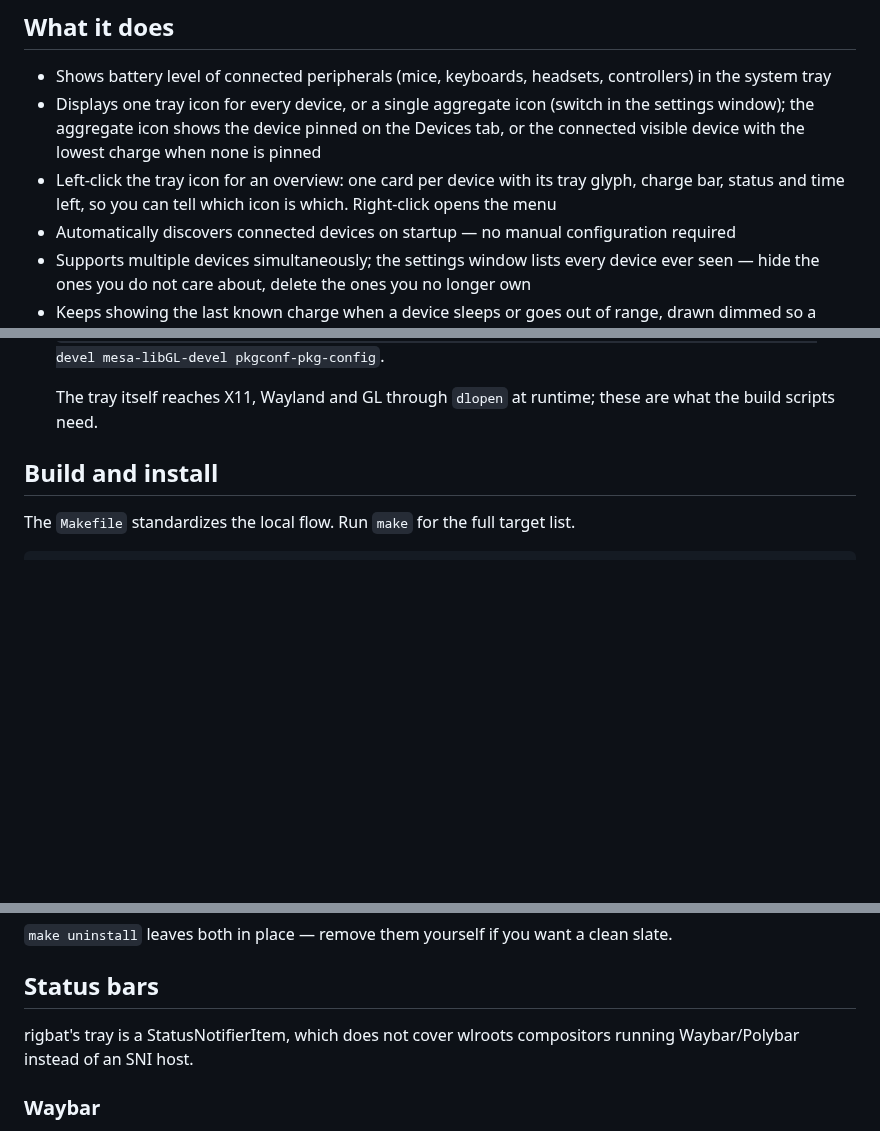
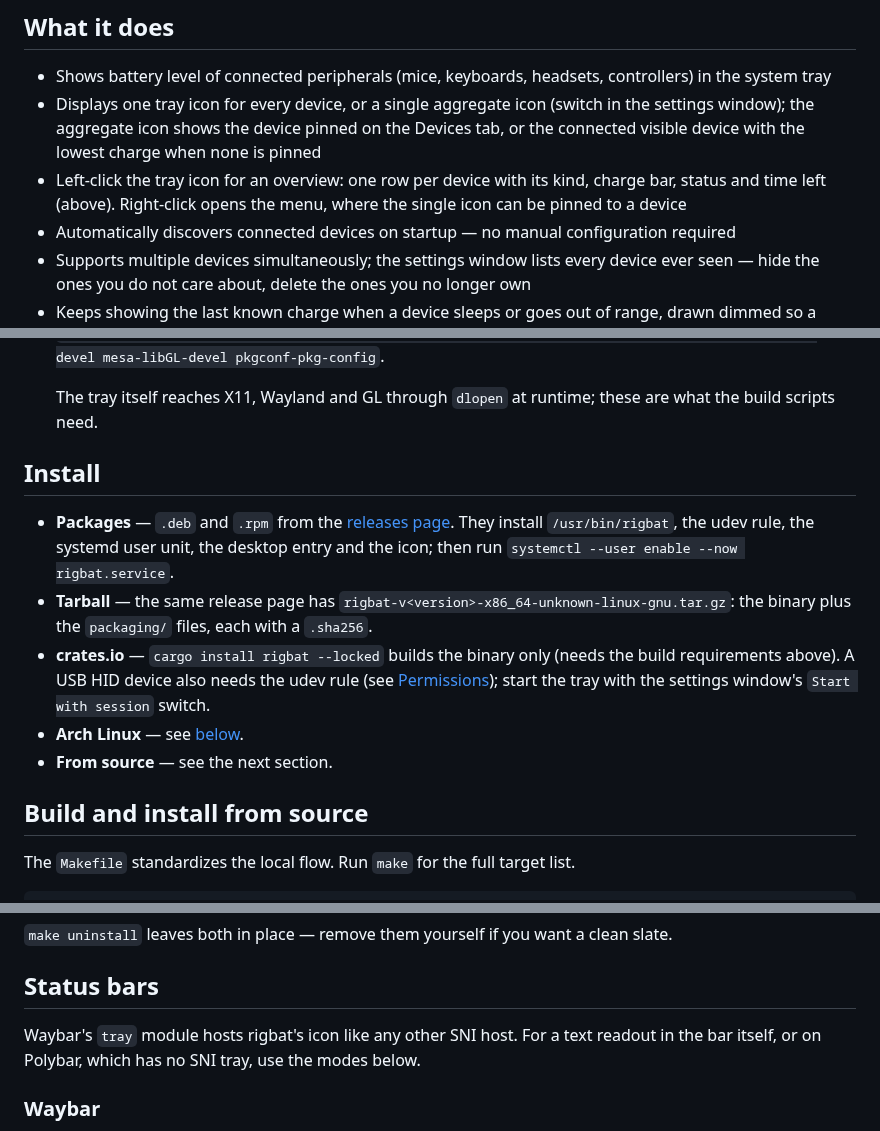
Before and after one commit to Skesov/rigbat, a Markdown page: README.md, 3 parts joined by grey strips. GitHub-like rendering; blank space fills up the shorter version.

```diff
--- a/README.md
+++ b/README.md
@@ -8,8 +17,9 @@ System tray battery monitor for gaming peripherals.
 - Displays one tray icon for every device, or a single aggregate icon (switch in the settings
   window); the aggregate icon shows the device pinned on the Devices tab, or the connected
   visible device with the lowest charge when none is pinned
-- Left-click the tray icon for an overview: one card per device with its tray glyph, charge bar,
-  status and time left, so you can tell which icon is which. Right-click opens the menu
+- Left-click the tray icon for an overview: one row per device with its kind, charge bar, status
+  and time left (above). Right-click opens the menu, where the single icon can be pinned to a
+  device
 - Automatically discovers connected devices on startup — no manual configuration required
 - Supports multiple devices simultaneously; the settings window lists every device ever seen —
   hide the ones you do not care about, delete the ones you no longer own
@@ -72,7 +83,21 @@ libXrandr-devel libXi-devel mesa-libGL-devel pkgconf-pkg-config`.
   The tray itself reaches X11, Wayland and GL through `dlopen` at runtime; these are what the
   build scripts need.
 
-## Build and install
+## Install
+
+- **Packages** — `.deb` and `.rpm` from the
+  [releases page](https://github.com/Skesov/rigbat/releases). They install `/usr/bin/rigbat`, the
+  udev rule, the systemd user unit, the desktop entry and the icon; then run
+  `systemctl --user enable --now rigbat.service`.
+- **Tarball** — the same release page has `rigbat-v<version>-x86_64-unknown-linux-gnu.tar.gz`:
+  the binary plus the `packaging/` files, each with a `.sha256`.
+- **crates.io** — `cargo install rigbat --locked` builds the binary only (needs the build
+  requirements above). A USB HID device also needs the udev rule (see [Permissions](#permissions));
+  start the tray with the settings window's `Start with session` switch.
+- **Arch Linux** — see [below](#arch-linux-aur).
+- **From source** — see the next section.
+
+## Build and install from source
 
 The `Makefile` standardizes the local flow. Run `make` for the full target list.
 
@@ -209,8 +245,8 @@ Two files back this:
 
 ## Status bars
 
-rigbat's tray is a StatusNotifierItem, which does not cover wlroots compositors running
-Waybar/Polybar instead of an SNI host.
+Waybar's `tray` module hosts rigbat's icon like any other SNI host. For a text readout in the bar
+itself, or on Polybar, which has no SNI tray, use the modes below.
 
 ### Waybar
 
```
Also changed, not shown: other parts of README.md (+26 -5 lines), docs/screenshots/dashboard.png (added), docs/screenshots/devices.png (added), docs/screenshots/general.png (added), 1 other file.
